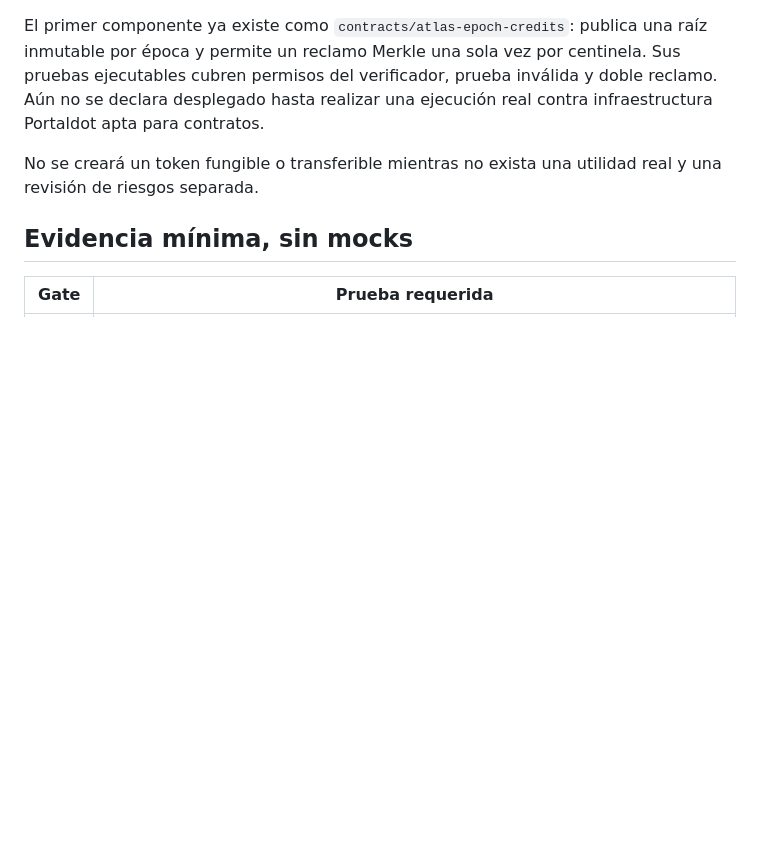
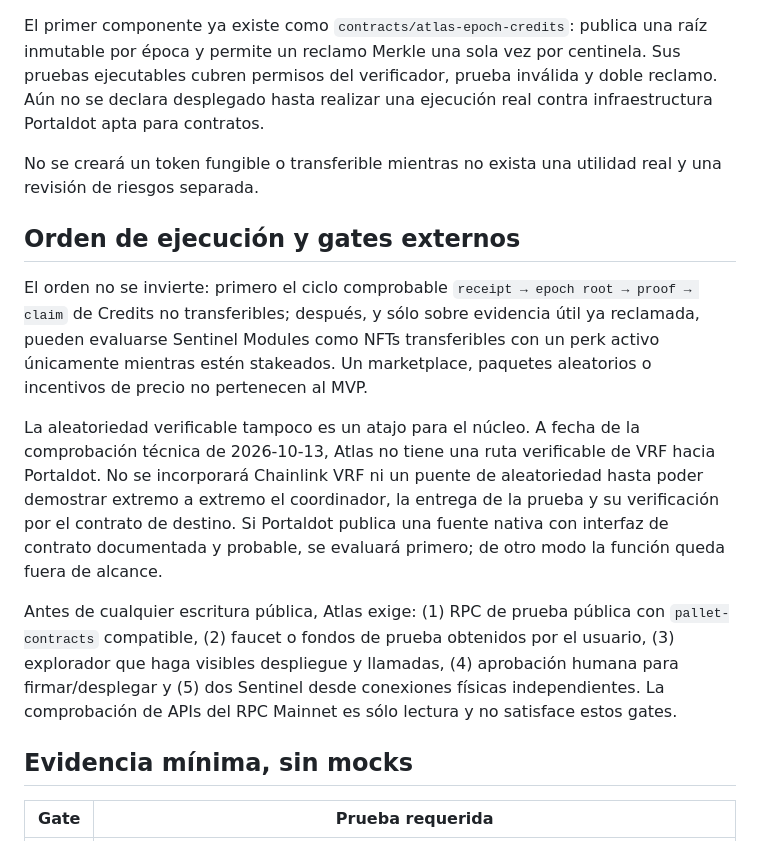
Before and after one commit to jhontejada95/portaldot-atlas, a Markdown page: PROTOCOL_BRIEF.md, the part around the change. Drawn GitHub-style; blank space fills up the shorter version.

Commit message:
Document Atlas execution gates

```diff
--- a/PROTOCOL_BRIEF.md
+++ b/PROTOCOL_BRIEF.md
@@ -138,6 +138,29 @@ ejecución real contra infraestructura Portaldot apta para contratos.
 No se creará un token fungible o transferible mientras no exista una utilidad
 real y una revisión de riesgos separada.
 
+## Orden de ejecución y gates externos
+
+El orden no se invierte: primero el ciclo comprobable `receipt → epoch root →
+proof → claim` de Credits no transferibles; después, y sólo sobre evidencia
+útil ya reclamada, pueden evaluarse Sentinel Modules como NFTs transferibles
+con un perk activo únicamente mientras estén stakeados. Un marketplace,
+paquetes aleatorios o incentivos de precio no pertenecen al MVP.
+
+La aleatoriedad verificable tampoco es un atajo para el núcleo. A fecha de la
+comprobación técnica de 2026-10-13, Atlas no tiene una ruta verificable de
+VRF hacia Portaldot. No se incorporará Chainlink VRF ni un puente de
+aleatoriedad hasta poder demostrar extremo a extremo el coordinador, la
+entrega de la prueba y su verificación por el contrato de destino. Si
+Portaldot publica una fuente nativa con interfaz de contrato documentada y
+probable, se evaluará primero; de otro modo la función queda fuera de alcance.
+
+Antes de cualquier escritura pública, Atlas exige: (1) RPC de prueba pública
+con `pallet-contracts` compatible, (2) faucet o fondos de prueba obtenidos por
+el usuario, (3) explorador que haga visibles despliegue y llamadas, (4)
+aprobación humana para firmar/desplegar y (5) dos Sentinel desde conexiones
+físicas independientes. La comprobación de APIs del RPC Mainnet es sólo
+lectura y no satisface estos gates.
+
 ## Evidencia mínima, sin mocks
 
 | Gate | Prueba requerida |
```
